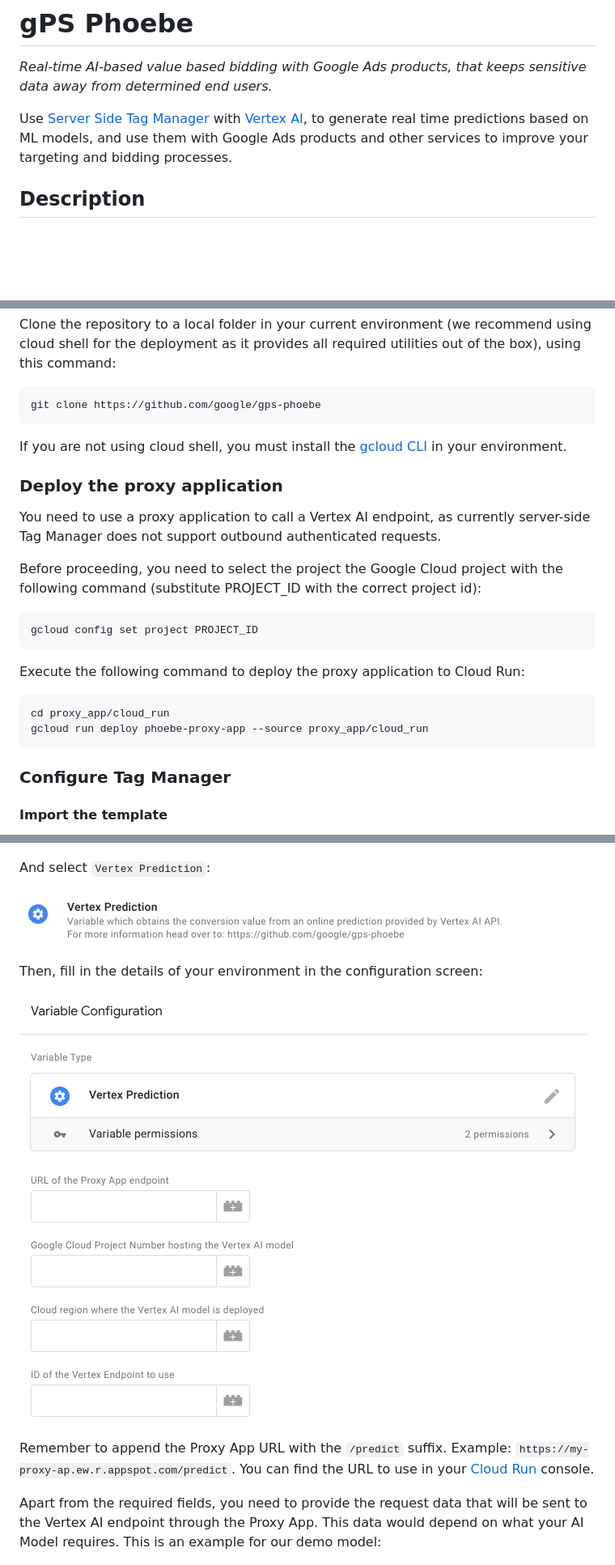
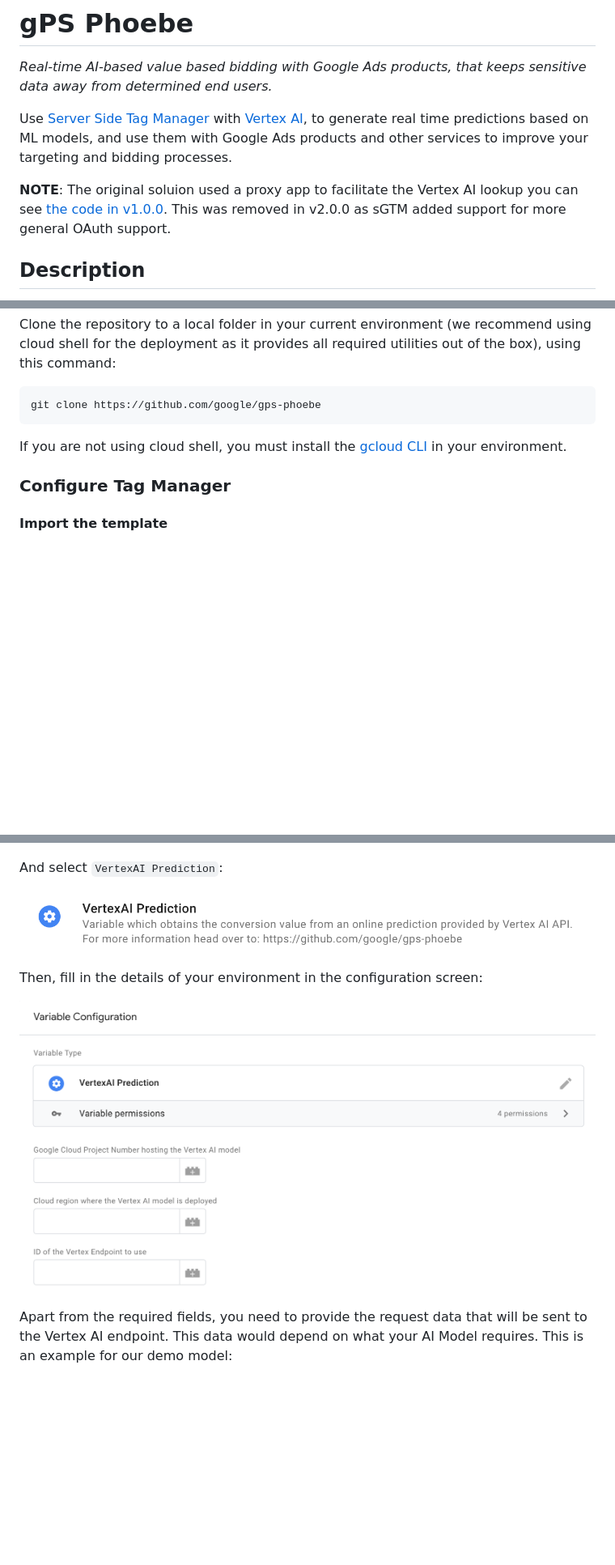
Before and after one commit to google-marketing-solutions/gps-phoebe, a Markdown page: README.md, 3 parts joined by grey strips. Shown at 81% size. Rendered like a GitHub page; pictures changed too: docs/img/variable_details.png, docs/img/vertex_prediction.png; blank space fills up the shorter version.

````diff
--- a/README.md
+++ b/README.md
@@ -8,6 +8,11 @@ Use
 with [Vertex AI](https://cloud.google.com/vertex-ai), to generate real time
 predictions based on ML models, and use them with Google Ads products and other
 services to improve your targeting and bidding processes.
+
+**NOTE**: The original soluion used a proxy app to facilitate the Vertex AI
+lookup you can see [the code in v1.0.0](
+    https://github.com/google-marketing-solutions/gps-phoebe/tree/v1.0.0). This
+was removed in v2.0.0 as sGTM added support for more general OAuth support.
 
 ## Description
 
@@ -71,25 +74,6 @@ git clone https://github.com/google/gps-phoebe
 If you are not using cloud shell, you must install the
 [gcloud CLI](https://cloud.google.com/sdk/docs/install) in your environment.
 
-### Deploy the proxy application
-
-You need to use a proxy application to call a Vertex AI endpoint, as currently
-server-side Tag Manager does not support outbound authenticated requests.
-
-Before proceeding, you need to select the project the Google Cloud project with
-the following command (substitute PROJECT_ID with the correct project id):
-
-```sh
-gcloud config set project PROJECT_ID
-```
-
-Execute the following command to deploy the proxy application to Cloud Run:
-
-```sh
-cd proxy_app/cloud_run
-gcloud run deploy phoebe-proxy-app --source proxy_app/cloud_run
-```
-
 ### Configure Tag Manager
 
 #### Import the template
@@ -119,5 +103,5 @@ Click on `Variable Configuration`to select a variable type:
 
 ![Variable Configuration](docs/img/variable_configuration.png "Variable Configuration")
 
-And select `Vertex Prediction`:
+And select `VertexAI Prediction`:
 
@@ -127,13 +111,9 @@ Then, fill in the details of your environment in the configuration screen:
 
 ![Variable Details](docs/img/variable_details.png "Variable Details")
 
-Remember to append the Proxy App URL with the `/predict` suffix. Example:
-`https://my-proxy-ap.ew.r.appspot.com/predict`. You can find the URL to use in
-your [Cloud Run](https://console.cloud.google.com/run) console.
-
 Apart from the required fields, you need to provide the request data that will
-be sent to the Vertex AI endpoint through the Proxy App. This data would depend
-on what your AI Model requires. This is an example for our demo model:
+be sent to the Vertex AI endpoint. This data would depend on what your AI Model
+requires. This is an example for our demo model:
 
 ![Request Data](docs/img/request_data.png "Request Data")
 
````
Also changed, not shown: other parts of README.md (+14 -4 lines), demo/DEMO.md (+1 -13 lines), 5 other files.
